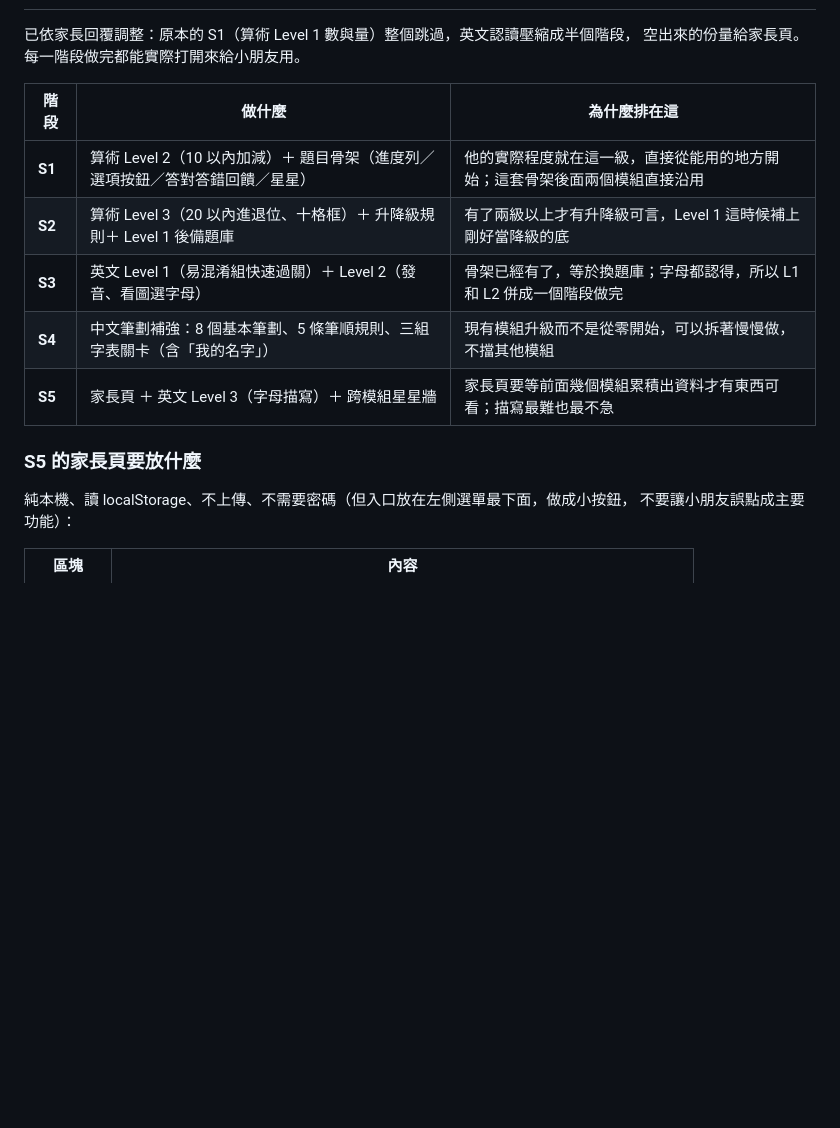
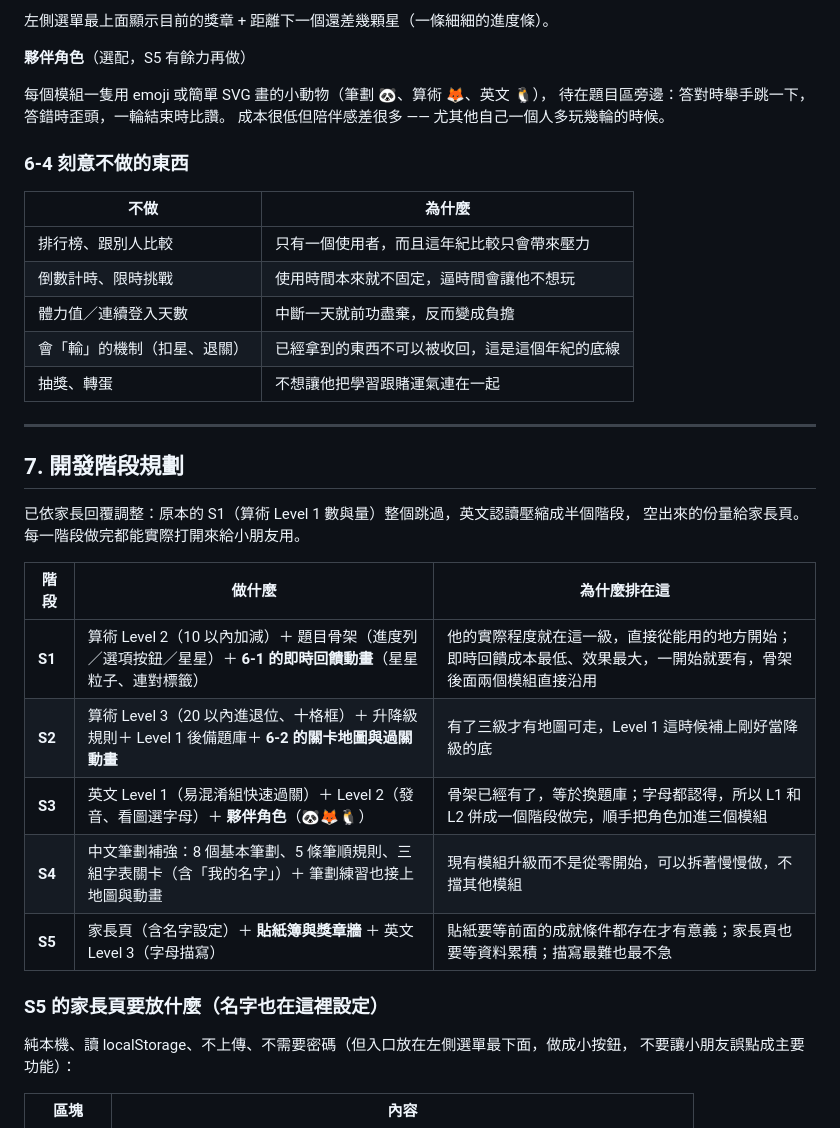
Before and after one commit to okd8888/kidpad, a Markdown page: docs/CONTENT-PLAN.md, the part around one of its changes. Drawn GitHub-style; blank space fills up the shorter version.

```diff
--- a/docs/CONTENT-PLAN.md
+++ b/docs/CONTENT-PLAN.md
@@ -237,16 +310,37 @@ Level 2 自動退成「看圖選字母」，不要按了沒反應。
+左側選單最上面顯示目前的獎章 + 距離下一個還差幾顆星（一條細細的進度條）。
+
+**夥伴角色**（選配，S5 有餘力再做）
+
+每個模組一隻用 emoji 或簡單 SVG 畫的小動物（筆劃 🐼、算術 🦊、英文 🐧），
+待在題目區旁邊：答對時舉手跳一下，答錯時歪頭，一輪結束時比讚。
+成本很低但陪伴感差很多 —— 尤其他自己一個人多玩幾輪的時候。
+
+### 6-4 刻意不做的東西
+
+| 不做 | 為什麼 |
+|---|---|
+| 排行榜、跟別人比較 | 只有一個使用者，而且這年紀比較只會帶來壓力 |
+| 倒數計時、限時挑戰 | 使用時間本來就不固定，逼時間會讓他不想玩 |
+| 體力值／連續登入天數 | 中斷一天就前功盡棄，反而變成負擔 |
+| 會「輸」的機制（扣星、退關） | 已經拿到的東西不可以被收回，這是這個年紀的底線 |
+| 抽獎、轉蛋 | 不想讓他把學習跟賭運氣連在一起 |
+
+---
+
+## 7. 開發階段規劃
 
 已依家長回覆調整：原本的 S1（算術 Level 1 數與量）整個跳過，英文認讀壓縮成半個階段，
 空出來的份量給家長頁。每一階段做完都能實際打開來給小朋友用。
 
 | 階段 | 做什麼 | 為什麼排在這 |
 |---|---|---|
-| **S1** | 算術 Level 2（10 以內加減）＋ 題目骨架（進度列／選項按鈕／答對答錯回饋／星星） | 他的實際程度就在這一級，直接從能用的地方開始；這套骨架後面兩個模組直接沿用 |
-| **S2** | 算術 Level 3（20 以內進退位、十格框）＋ 升降級規則＋ Level 1 後備題庫 | 有了兩級以上才有升降級可言，Level 1 這時候補上剛好當降級的底 |
-| **S3** | 英文 Level 1（易混淆組快速過關）＋ Level 2（發音、看圖選字母） | 骨架已經有了，等於換題庫；字母都認得，所以 L1 和 L2 併成一個階段做完 |
-| **S4** | 中文筆劃補強：8 個基本筆劃、5 條筆順規則、三組字表關卡（含「我的名字」） | 現有模組升級而不是從零開始，可以拆著慢慢做，不擋其他模組 |
-| **S5** | 家長頁 ＋ 英文 Level 3（字母描寫）＋ 跨模組星星牆 | 家長頁要等前面幾個模組累積出資料才有東西可看；描寫最難也最不急 |
+| **S1** | 算術 Level 2（10 以內加減）＋ 題目骨架（進度列／選項按鈕／星星）＋ **6-1 的即時回饋動畫**（星星粒子、連對標籤） | 他的實際程度就在這一級，直接從能用的地方開始；即時回饋成本最低、效果最大，一開始就要有，骨架後面兩個模組直接沿用 |
+| **S2** | 算術 Level 3（20 以內進退位、十格框）＋ 升降級規則＋ Level 1 後備題庫＋ **6-2 的關卡地圖與過關動畫** | 有了三級才有地圖可走，Level 1 這時候補上剛好當降級的底 |
+| **S3** | 英文 Level 1（易混淆組快速過關）＋ Level 2（發音、看圖選字母）＋ **夥伴角色**（🐼🦊🐧） | 骨架已經有了，等於換題庫；字母都認得，所以 L1 和 L2 併成一個階段做完，順手把角色加進三個模組 |
+| **S4** | 中文筆劃補強：8 個基本筆劃、5 條筆順規則、三組字表關卡（含「我的名字」）＋ 筆劃練習也接上地圖與動畫 | 現有模組升級而不是從零開始，可以拆著慢慢做，不擋其他模組 |
+| **S5** | 家長頁（含名字設定）＋ **貼紙簿與獎章牆** ＋ 英文 Level 3（字母描寫） | 貼紙要等前面的成就條件都存在才有意義；家長頁也要等資料累積；描寫最難也最不急 |
 
-### S5 的家長頁要放什麼
+### S5 的家長頁要放什麼（名字也在這裡設定）
 
 純本機、讀 localStorage、不上傳、不需要密碼（但入口放在左側選單最下面，做成小按鈕，
 不要讓小朋友誤點成主要功能）：
```
Also changed, not shown: other parts of docs/CONTENT-PLAN.md (+99 -21 lines).
